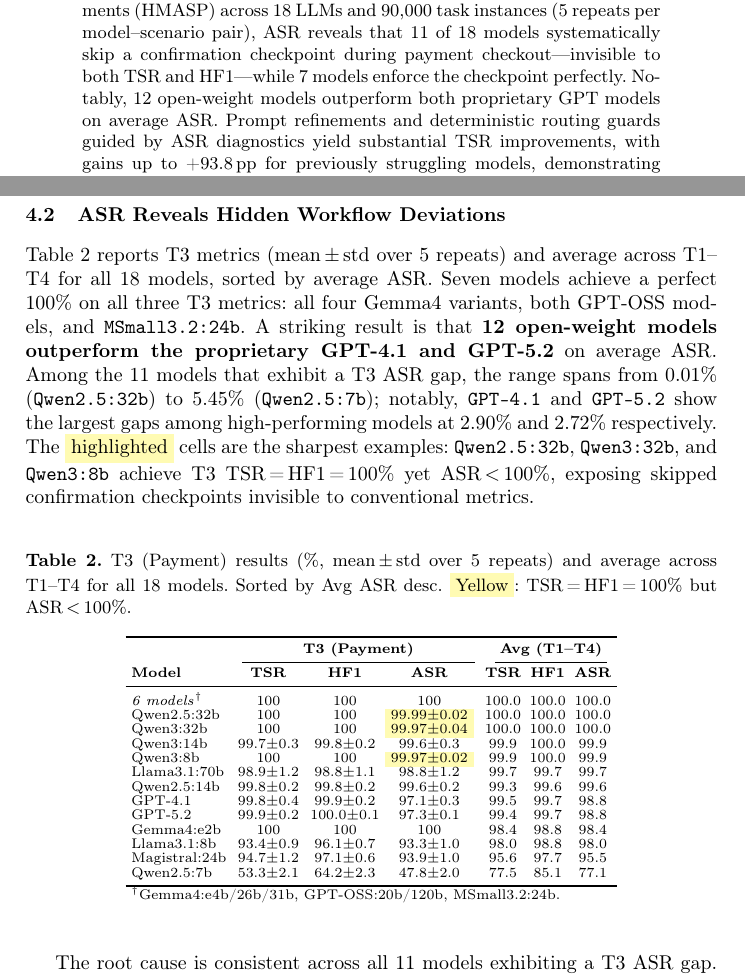
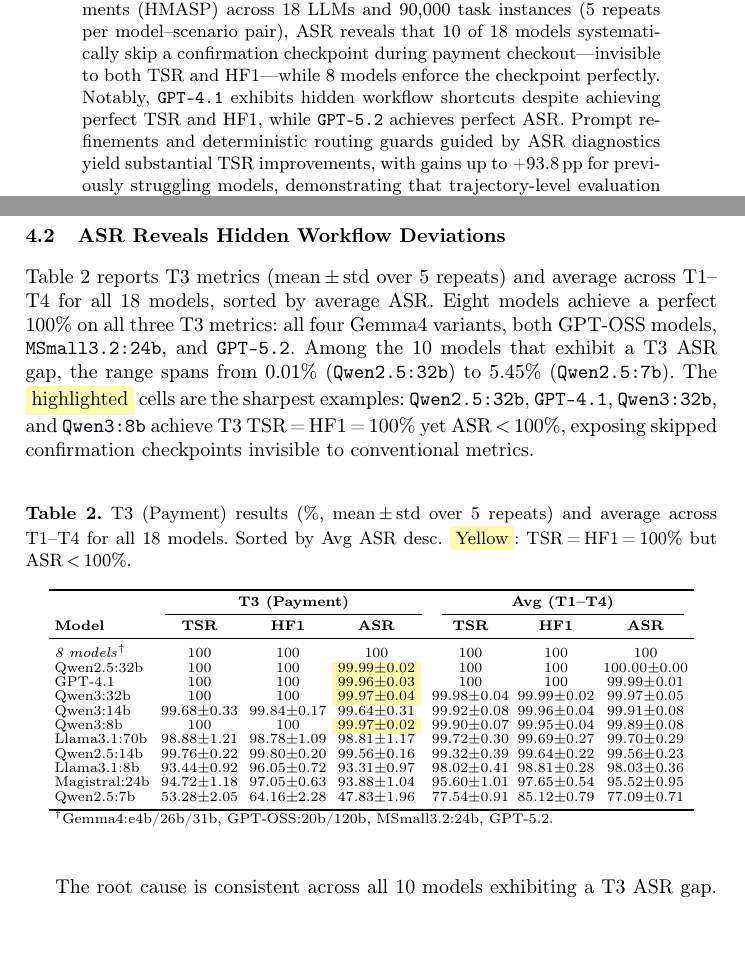
Before and after one commit to inflaton/publications, a LaTeX thesis (2026/Paper_22_AIDS4DF___Beyond_Task_Success__Measuring_Workflow_Fidelity_in_LLM_Based_Agentic_Payment_Systems/main.tex): two parts of pages 1 and 4 of 6, joined at a grey line, cut so that both start at the same text, the shorter picture padded with empty space. Compiled offline with pdfLaTeX.

Commit message:
final AIDS4DF paper

```diff
--- a/2026/Paper_22_AIDS4DF___Beyond_Task_Success__Measuring_Workflow_Fidelity_in_LLM_Based_Agentic_Payment_Systems/main.tex
+++ b/2026/Paper_22_AIDS4DF___Beyond_Task_Success__Measuring_Workflow_Fidelity_in_LLM_Based_Agentic_Payment_Systems/main.tex
@@ -30,7 +30,7 @@
 \maketitle
 
 \begin{abstract}
-LLM-based multi-agent systems are increasingly deployed for payment workflows, yet prevailing metrics---Task Success Rate (TSR) and Agent Handoff F1-Score (HF1)---capture only final outcomes or unordered routing decisions. We introduce the \emph{Agentic Success Rate} (ASR), a trajectory-fidelity metric that compares observed and expected agent execution sequences at the \emph{transition} (bigram) level, decomposing performance into Transition Recall (completeness) and Transition Precision (efficiency). Applied to the Hierarchical Multi-Agent System for Payments (HMASP) across 18 LLMs and 90{,}000 task instances (5 repeats per model--scenario pair), ASR reveals that 11 of 18 models systematically skip a confirmation checkpoint during payment checkout---invisible to both TSR and HF1---while 7 models enforce the checkpoint perfectly. Notably, 12 open-weight models outperform both proprietary GPT models on average ASR. Prompt refinements and deterministic routing guards guided by ASR diagnostics yield substantial TSR improvements, with gains up to +93.8\,pp for previously struggling models, demonstrating that trajectory-level evaluation is essential in regulated domains.
+LLM-based multi-agent systems are increasingly deployed for payment workflows, yet prevailing metrics---Task Success Rate (TSR) and Agent Handoff F1-Score (HF1)---capture only final outcomes or unordered routing decisions. We introduce the \emph{Agentic Success Rate} (ASR), a trajectory-fidelity metric that compares observed and expected agent execution sequences at the \emph{transition} (bigram) level, decomposing performance into Transition Recall (completeness) and Transition Precision (efficiency). Applied to the Hierarchical Multi-Agent System for Payments (HMASP) across 18 LLMs and 90{,}000 task instances (5 repeats per model--scenario pair), ASR reveals that 10 of 18 models systematically skip a confirmation checkpoint during payment checkout---invisible to both TSR and HF1---while 8 models enforce the checkpoint perfectly. Notably, \texttt{GPT-4.1} exhibits hidden workflow shortcuts despite achieving perfect TSR and HF1, while \texttt{GPT-5.2} achieves perfect ASR. Prompt refinements and deterministic routing guards guided by ASR diagnostics yield substantial TSR improvements, with gains up to +93.8\,pp for previously struggling models, demonstrating that trajectory-level evaluation is essential in regulated domains.
 
 \keywords{Agentic Success Rate \and Agentic Payments \and LLM Multi-Agent Systems \and Evaluation Metrics \and Digital Finance}
 \end{abstract}
@@ -114,7 +114,7 @@
 
 \subsection{ASR Reveals Hidden Workflow Deviations}
 
-Table~\ref{tab:combined} reports T3 metrics (mean\,$\pm$\,std over 5 repeats) and average across T1--T4 for all 18 models, sorted by average ASR. Seven models achieve a perfect 100\% on all three T3 metrics: all four Gemma4 variants, both GPT-OSS models, and \texttt{MSmall3.2:24b}. A striking result is that \textbf{12 open-weight models outperform the proprietary GPT-4.1 and GPT-5.2} on average ASR. Among the 11 models that exhibit a T3 ASR gap, the range spans from 0.01\% (\texttt{Qwen2.5:32b}) to 5.45\% (\texttt{Qwen2.5:7b}); notably, \texttt{GPT-4.1} and \texttt{GPT-5.2} show the largest gaps among high-performing models at 2.90\% and 2.72\% respectively. The \colorbox{yellow!30}{highlighted} cells are the sharpest examples: \texttt{Qwen2.5:32b}, \texttt{Qwen3:32b}, and \texttt{Qwen3:8b} achieve T3 TSR\,=\,HF1\,=\,100\% yet ASR\,$<$\,100\%, exposing skipped confirmation checkpoints invisible to conventional metrics.
+Table~\ref{tab:combined} reports T3 metrics (mean\,$\pm$\,std over 5 repeats) and average across T1--T4 for all 18 models, sorted by average ASR. Eight models achieve a perfect 100\% on all three T3 metrics: all four Gemma4 variants, both GPT-OSS models, \texttt{MSmall3.2:24b}, and \texttt{GPT-5.2}. Among the 10 models that exhibit a T3 ASR gap, the range spans from 0.01\% (\texttt{Qwen2.5:32b}) to 5.45\% (\texttt{Qwen2.5:7b}). The \colorbox{yellow!30}{highlighted} cells are the sharpest examples: \texttt{Qwen2.5:32b}, \texttt{GPT-4.1}, \texttt{Qwen3:32b}, and \texttt{Qwen3:8b} achieve T3 TSR\,=\,HF1\,=\,100\% yet ASR\,$<$\,100\%, exposing skipped confirmation checkpoints invisible to conventional metrics.
 
 \begin{table}[!ht]
     \centering
@@ -129,26 +129,24 @@
         \cmidrule(lr){2-4} \cmidrule(lr){5-7}
         \textbf{Model} & \textbf{TSR} & \textbf{HF1} & \textbf{ASR} & \textbf{TSR} & \textbf{HF1} & \textbf{ASR} \\
         \midrule
-        \textit{6 models}$^\dagger$ & 100 & 100 & 100 & 100.0 & 100.0 & 100.0 \\
-        Qwen2.5:32b      & 100 & 100 & \cellcolor{yellow!30}99.99$\pm$0.02 & 100.0 & 100.0 & 100.0 \\
-        Qwen3:32b        & 100 & 100 & \cellcolor{yellow!30}99.97$\pm$0.04 & 100.0 & 100.0 & 100.0 \\
-        Qwen3:14b        & 99.7$\pm$0.3  & 99.8$\pm$0.2  & 99.6$\pm$0.3  & 99.9  & 100.0 & 99.9 \\
-        Qwen3:8b         & 100 & 100 & \cellcolor{yellow!30}99.97$\pm$0.02 & 99.9  & 100.0 & 99.9 \\
-        Llama3.1:70b     & 98.9$\pm$1.2  & 98.8$\pm$1.1  & 98.8$\pm$1.2  & 99.7  & 99.7  & 99.7 \\
-        Qwen2.5:14b      & 99.8$\pm$0.2  & 99.8$\pm$0.2  & 99.6$\pm$0.2  & 99.3  & 99.6  & 99.6 \\
-        GPT-4.1          & 99.8$\pm$0.4  & 99.9$\pm$0.2  & 97.1$\pm$0.3  & 99.5  & 99.7  & 98.8 \\
-        GPT-5.2          & 99.9$\pm$0.2  & 100.0$\pm$0.1 & 97.3$\pm$0.1  & 99.4  & 99.7  & 98.8 \\
-        Gemma4:e2b       & 100 & 100 & 100 & 98.4  & 98.8  & 98.4 \\
-        Llama3.1:8b      & 93.4$\pm$0.9  & 96.1$\pm$0.7  & 93.3$\pm$1.0  & 98.0  & 98.8  & 98.0 \\
-        Magistral:24b    & 94.7$\pm$1.2  & 97.1$\pm$0.6  & 93.9$\pm$1.0  & 95.6  & 97.7  & 95.5 \\
-        Qwen2.5:7b       & 53.3$\pm$2.1  & 64.2$\pm$2.3  & 47.8$\pm$2.0  & 77.5  & 85.1  & 77.1 \\
+        \textit{8 models}$^\dagger$ & 100 & 100 & 100 & 100 & 100 & 100 \\
+        Qwen2.5:32b      & 100 & 100 & \cellcolor{yellow!30}99.99$\pm$0.02 & 100 & 100 & 100.00$\pm$0.00 \\
+        GPT-4.1          & 100 & 100 & \cellcolor{yellow!30}99.96$\pm$0.03 & 100 & 100 & 99.99$\pm$0.01 \\
+        Qwen3:32b        & 100 & 100 & \cellcolor{yellow!30}99.97$\pm$0.04 & 99.98$\pm$0.04 & 99.99$\pm$0.02 & 99.97$\pm$0.05 \\
+        Qwen3:14b        & 99.68$\pm$0.33 & 99.84$\pm$0.17 & 99.64$\pm$0.31 & 99.92$\pm$0.08 & 99.96$\pm$0.04 & 99.91$\pm$0.08 \\
+        Qwen3:8b         & 100 & 100 & \cellcolor{yellow!30}99.97$\pm$0.02 & 99.90$\pm$0.07 & 99.95$\pm$0.04 & 99.89$\pm$0.08 \\
+        Llama3.1:70b     & 98.88$\pm$1.21 & 98.78$\pm$1.09 & 98.81$\pm$1.17 & 99.72$\pm$0.30 & 99.69$\pm$0.27 & 99.70$\pm$0.29 \\
+        Qwen2.5:14b      & 99.76$\pm$0.22 & 99.80$\pm$0.20 & 99.56$\pm$0.16 & 99.32$\pm$0.39 & 99.64$\pm$0.22 & 99.56$\pm$0.23 \\
+        Llama3.1:8b      & 93.44$\pm$0.92 & 96.05$\pm$0.72 & 93.31$\pm$0.97 & 98.02$\pm$0.41 & 98.81$\pm$0.28 & 98.03$\pm$0.36 \\
+        Magistral:24b    & 94.72$\pm$1.18 & 97.05$\pm$0.63 & 93.88$\pm$1.04 & 95.60$\pm$1.01 & 97.65$\pm$0.54 & 95.52$\pm$0.95 \\
+        Qwen2.5:7b       & 53.28$\pm$2.05 & 64.16$\pm$2.28 & 47.83$\pm$1.96 & 77.54$\pm$0.91 & 85.12$\pm$0.79 & 77.09$\pm$0.71 \\
         \bottomrule
         \multicolumn{7}{l}
-        {\scriptsize $^\dagger$Gemma4:e4b/26b/31b, GPT-OSS:20b/120b, MSmall3.2:24b.} \\
+        {\scriptsize $^\dagger$Gemma4:e4b/26b/31b, GPT-OSS:20b/120b, MSmall3.2:24b, GPT-5.2.} \\
     \end{tabular}
 \end{table}
 
-The root cause is consistent across all 11 models exhibiting a T3 ASR gap. The expected T3 trajectory has 11 agent hops (10 transitions), including an intermediate return to the CPA for explicit user \emph{confirmation} before payment processing. For direct payment phrases (e.g., ``Process my payment''), models infer unambiguous intent and skip this checkpoint, executing 9 hops (8 transitions). Of 10 expected transitions, 8 appear: TR\,$= 8/10 = 80\%$, TP\,$= 8/8 = 100\%$, ASR\,$= F_1(80\%, 100\%) = 88.9\%$ per affected sample. Crucially, every single hidden deviation across all affected models follows this \textit{identical} 9-step shortcut---there is exactly one deviant trajectory pattern, reflecting a systematic interaction between input phrasing and model reasoning rather than stochastic variation.
+The root cause is consistent across all 10 models exhibiting a T3 ASR gap. The expected T3 trajectory has 11 agent hops (10 transitions), including an intermediate return to the CPA for explicit user \emph{confirmation} before payment processing. For direct payment phrases (e.g., ``Process my payment''), models infer unambiguous intent and skip this checkpoint, executing 9 hops (8 transitions). Of 10 expected transitions, 8 appear: TR\,$= 8/10 = 80\%$, TP\,$= 8/8 = 100\%$, ASR\,$= F_1(80\%, 100\%) = 88.9\%$ per affected sample. Crucially, every single hidden deviation across all affected models follows this \textit{identical} 9-step shortcut---there is exactly one deviant trajectory pattern, reflecting a systematic interaction between input phrasing and model reasoning rather than stochastic variation.
 % This failure mode reflects \textit{missing transitions} (low TR) rather than redundant ones. Payments still succeed because the skipped steps serve orchestration and compliance rather than functional transaction requirements; TSR and HF1 miss the deviation because the correct handoff types all appear, just not in the expected order.
 This has regulatory significance: PCI-DSS~\cite{pcisecurity2025ai} requires auditable workflows, and bypassing confirmation checkpoints creates gaps in the audit trail even when outcomes are correct.% The seven zero-deviation models prove that the CPA confirmation checkpoint can be consistently enforced without sacrificing task performance.
 
```
Also changed, not shown: 2026/Paper_22_AIDS4DF___Beyond_Task_Success__Measuring_Workflow_Fidelity_in_LLM_Based_Agentic_Payment_Systems.pdf, 2026/Paper_22_AIDS4DF___Beyond_Task_Success__Measuring_Workflow_Fidelity_in_LLM_Based_Agentic_Payment_Systems/main.tex (2 more changed lines).
